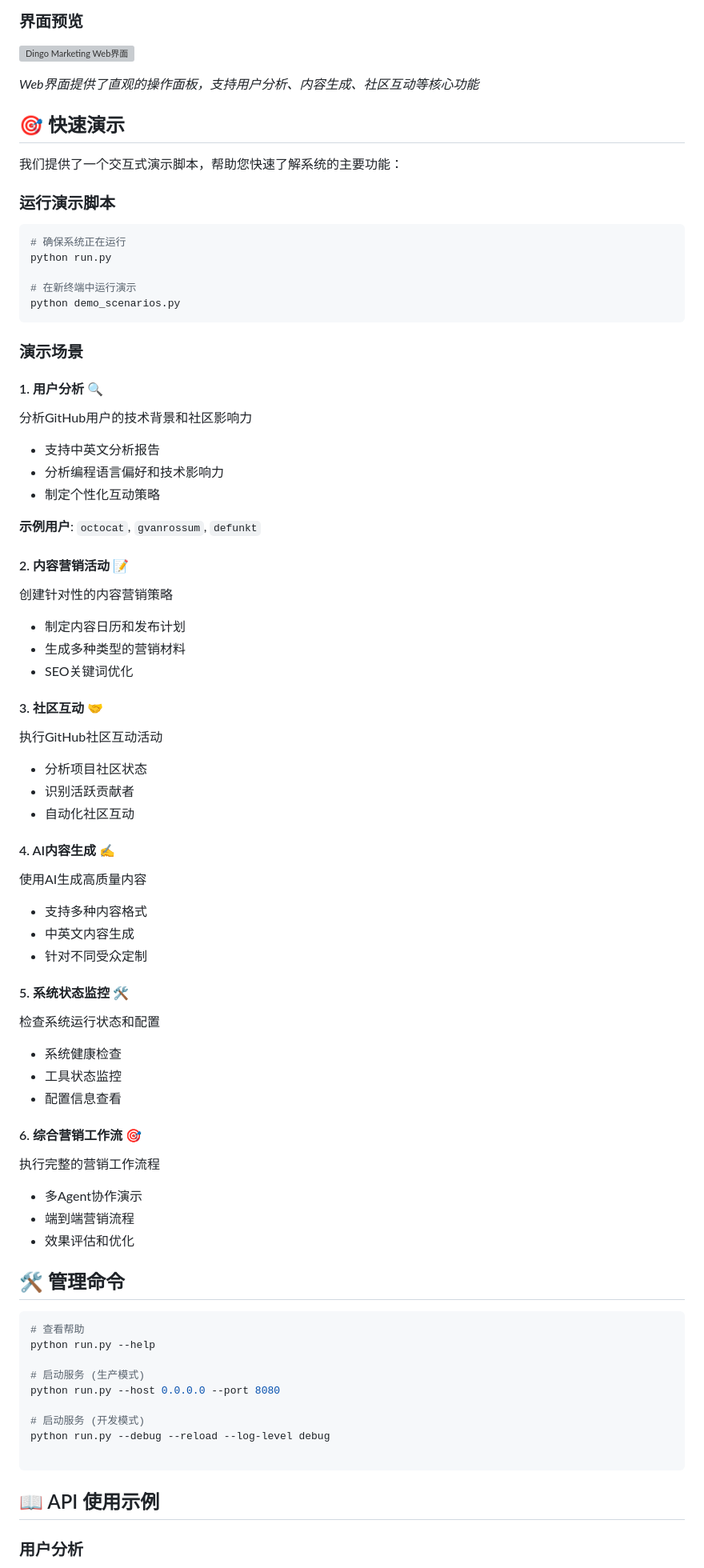
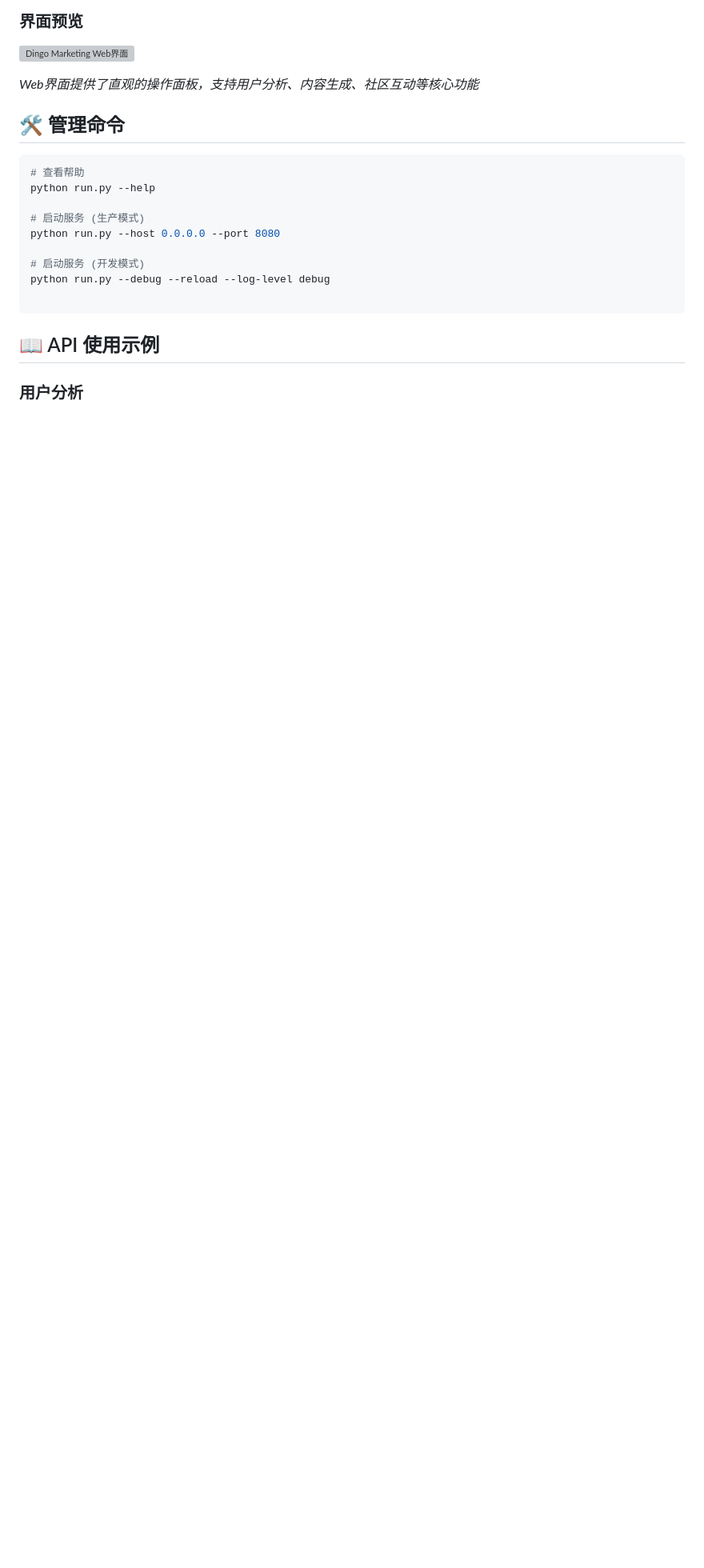
Before and after one commit to DataEval/dingo-marketing, a Markdown page: README.md, the part around the change printed below. Shown: that part at 80% size. Rendered like a GitHub page; blank space fills up the shorter version; grey boxes are pictures that could not be loaded.

````diff
--- a/README.md
+++ b/README.md
@@ -102,60 +102,6 @@ python -m http.server 3000
 ![Dingo Marketing Web界面](docs/assets/demo_GUI.png)
 
 *Web界面提供了直观的操作面板，支持用户分析、内容生成、社区互动等核心功能*
-
-## 🎯 快速演示
-
-我们提供了一个交互式演示脚本，帮助您快速了解系统的主要功能：
-
-### 运行演示脚本
-
-```bash
-# 确保系统正在运行
-python run.py
-
-# 在新终端中运行演示
-python demo_scenarios.py
-```
-
-### 演示场景
-
-#### 1. 用户分析 🔍
-分析GitHub用户的技术背景和社区影响力
-- 支持中英文分析报告
-- 分析编程语言偏好和技术影响力
-- 制定个性化互动策略
-
-**示例用户**: `octocat`, `gvanrossum`, `defunkt`
-
-#### 2. 内容营销活动 📝
-创建针对性的内容营销策略
-- 制定内容日历和发布计划
-- 生成多种类型的营销材料
-- SEO关键词优化
-
-#### 3. 社区互动 🤝
-执行GitHub社区互动活动
-- 分析项目社区状态
-- 识别活跃贡献者
-- 自动化社区互动
-
-#### 4. AI内容生成 ✍️
-使用AI生成高质量内容
-- 支持多种内容格式
-- 中英文内容生成
-- 针对不同受众定制
-
-#### 5. 系统状态监控 🛠️
-检查系统运行状态和配置
-- 系统健康检查
-- 工具状态监控
-- 配置信息查看
-
-#### 6. 综合营销工作流 🎯
-执行完整的营销工作流程
-- 多Agent协作演示
-- 端到端营销流程
-- 效果评估和优化
 
 ## 🛠️ 管理命令
 
````
Also changed, not shown: other parts of README.md (+75 -6 lines).
